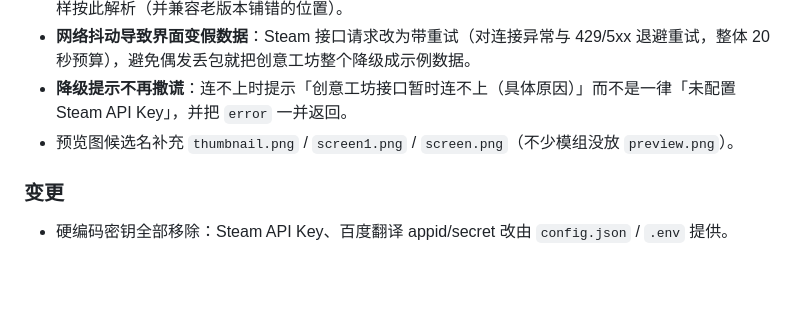
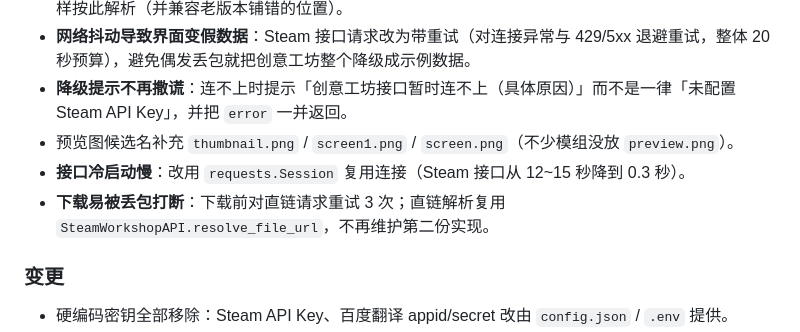
Before and after one commit to wjznzzz/oni-mod-manager, a Markdown page: CHANGELOG.md, the part around the change. Drawn GitHub-style; blank space fills up the shorter version.

Commit message:
CHANGELOG: 补记连接池与下载重试

```diff
--- a/CHANGELOG.md
+++ b/CHANGELOG.md
@@ -31,6 +31,8 @@
 - **网络抖动导致界面变假数据**：Steam 接口请求改为带重试（对连接异常与 429/5xx 退避重试，整体 20 秒预算），避免偶发丢包就把创意工坊整个降级成示例数据。
 - **降级提示不再撒谎**：连不上时提示「创意工坊接口暂时连不上（具体原因）」而不是一律「未配置 Steam API Key」，并把 `error` 一并返回。
 - 预览图候选名补充 `thumbnail.png` / `screen1.png` / `screen.png`（不少模组没放 `preview.png`）。
+- **接口冷启动慢**：改用 `requests.Session` 复用连接（Steam 接口从 12~15 秒降到 0.3 秒）。
+- **下载易被丢包打断**：下载前对直链请求重试 3 次；直链解析复用 `SteamWorkshopAPI.resolve_file_url`，不再维护第二份实现。
 
 ### 变更
 - 硬编码密钥全部移除：Steam API Key、百度翻译 appid/secret 改由 `config.json` / `.env` 提供。
```
